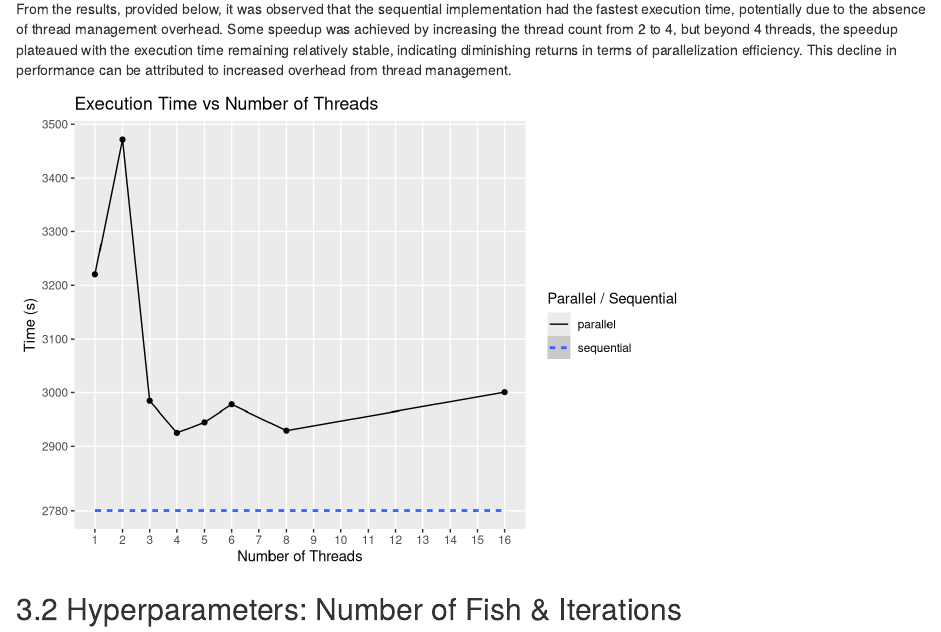
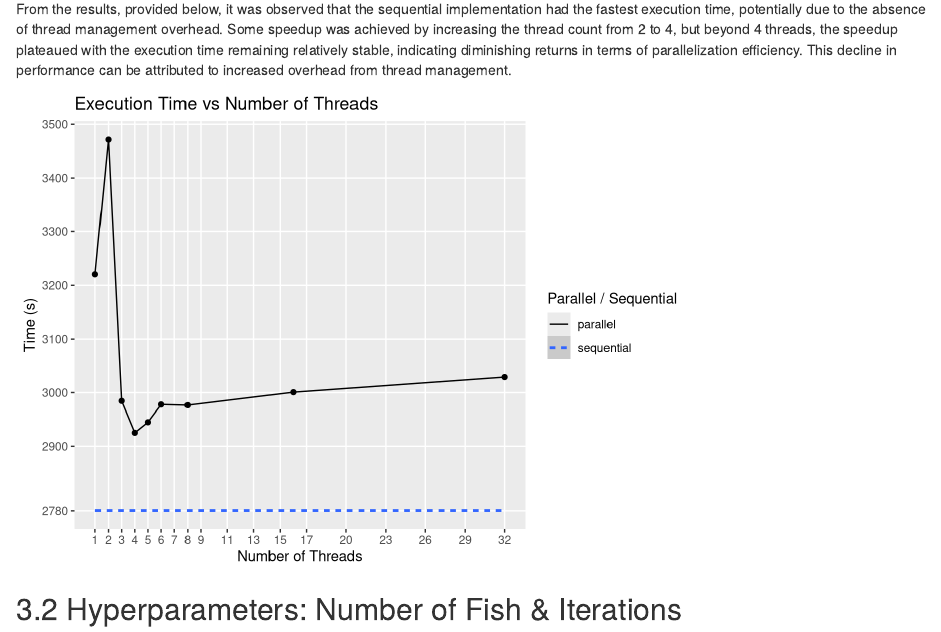
Before and after one commit to Kaiqi-Liang/CITS5507-Project, an R Markdown document (plot.rmd): the page in a window 1100 px wide, from 1360 px down. Rendered offline with R 4.5, knitr and Pandoc, with nearby package versions.

Commit message:
Add 32 threads

````diff
--- a/plot.rmd
+++ b/plot.rmd
@@ -84,7 +84,7 @@ From the results, provided below, it was observed that the sequential implementa
 ```{r, message=FALSE, warning=FALSE, echo=FALSE}
 ggplot(
     data.frame(
-      num_threads = c(1, 2, 3, 4, 5, 6, 8, 16),
+      num_threads = c(1, 2, 3, 4, 5, 6, 8, 16, 32),
       parallel = c(
         3220.587380,
         3471.353496,
@@ -92,8 +92,9 @@ ggplot(
         2925.219894,
         2944.861335,
         2977.993479,
-        2929.350958,
-        3000.694720),
+        2976.687371,
+        3000.694720,
+        3028.914719),
       sequential = 2780.588561),
     aes(x = num_threads)) +
     labs(title = "Execution Time vs Number of Threads",
@@ -105,7 +106,10 @@ ggplot(
     geom_point(aes(y = parallel)) +
     scale_y_continuous(breaks = c(
       seq(2900, 3500, by = 100), 2780)) +
-    scale_x_continuous(breaks = 1:16) +
+    scale_x_continuous(breaks = c(
+      1:8,
+      seq(9, 15, by = 2),
+      seq(17, 32, by = 3))) +
     theme(panel.grid.minor = element_blank())
 
 ```
````
